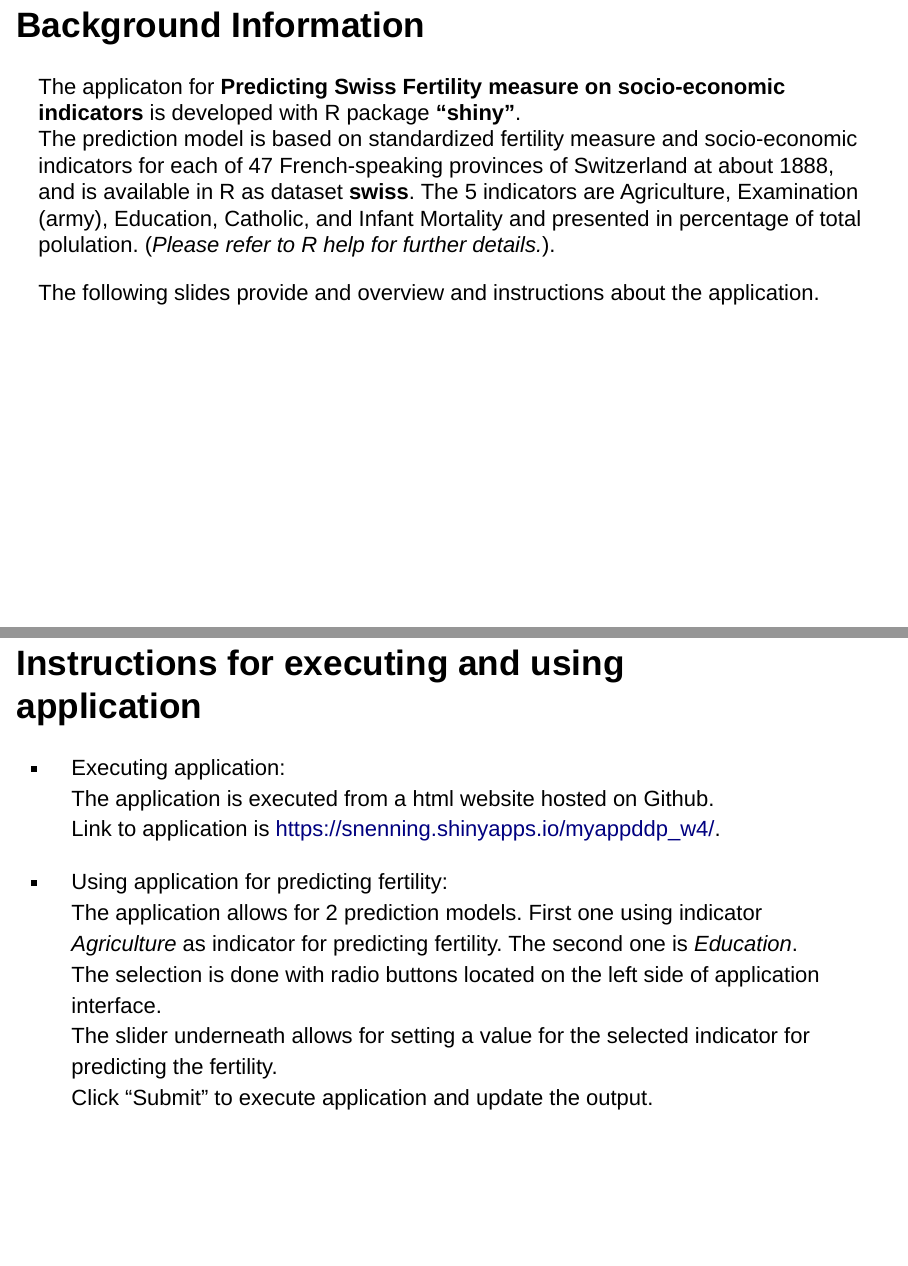
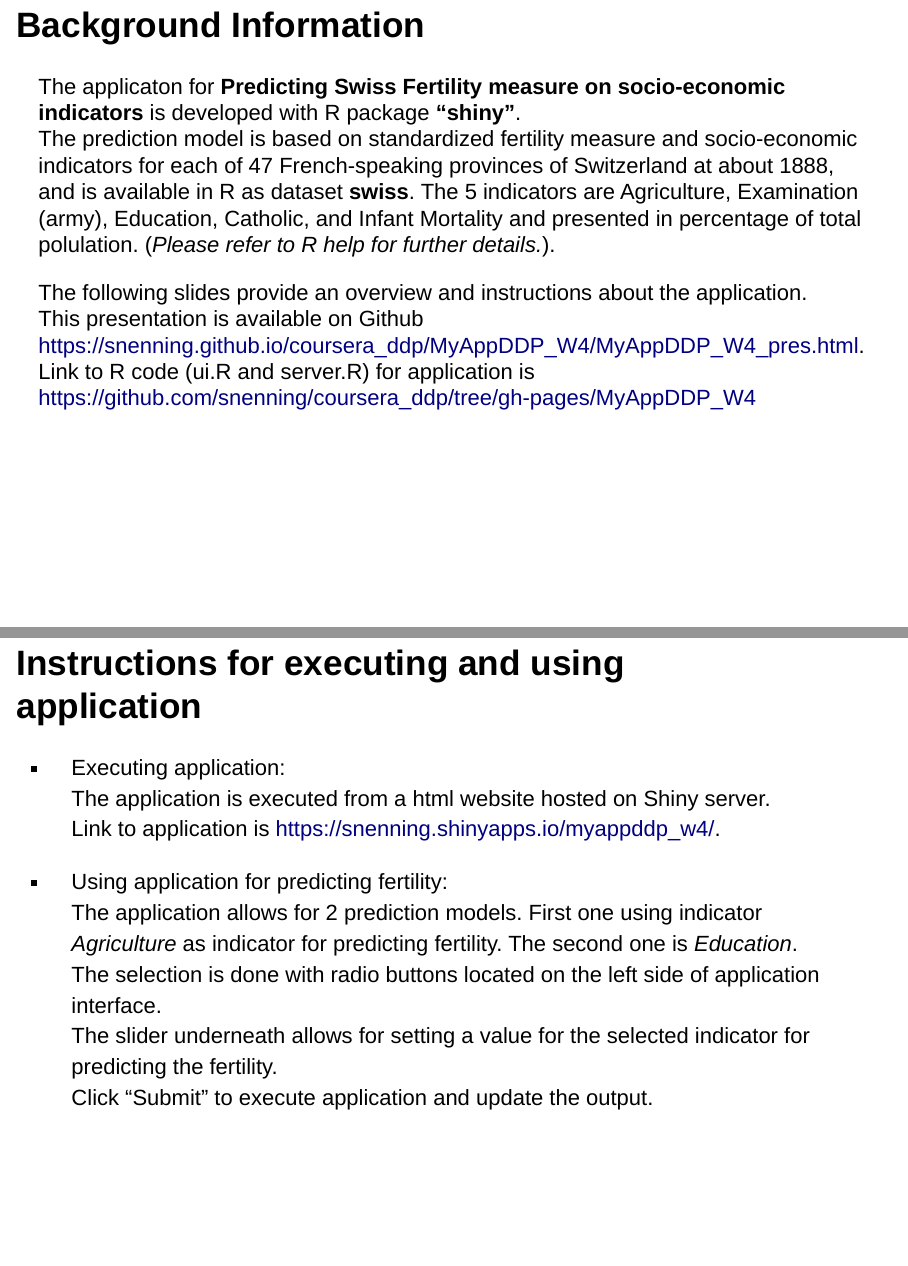
Before and after one commit to snenning/coursera_ddp, an R Markdown document (MyAppDDP_W4/MyAppDDP_W4_pres.Rmd): pages 2 and 3 of 7, joined at a grey line. Rendered offline with R 4.5, knitr and Pandoc, with nearby package versions.

Commit message:
2nd load

```diff
--- a/MyAppDDP_W4/MyAppDDP_W4_pres.Rmd
+++ b/MyAppDDP_W4/MyAppDDP_W4_pres.Rmd
@@ -15,12 +15,14 @@ The applicaton for **Predicting Swiss Fertility measure on socio-economic indica
 The prediction model is based on standardized fertility measure and socio-economic indicators for each of 47 French-speaking provinces of Switzerland at about 1888, and is available in R as dataset **swiss**.
 The 5 indicators are Agriculture, Examination (army), Education, Catholic, and Infant Mortality and presented in percentage of total polulation. (*Please refer to R help for further details.*).
 
-The following slides provide and overview and instructions about the application.
+The following slides provide an overview and instructions about the application.
+This presentation is available on Github <https://snenning.github.io/coursera_ddp/MyAppDDP_W4/MyAppDDP_W4_pres.html>.
+Link to R code (ui.R and server.R) for application is <https://github.com/snenning/coursera_ddp/tree/gh-pages/MyAppDDP_W4>
 
 ## Instructions for executing and using application
 
 - Executing application:
-The application is executed from a html website hosted on Github.
+The application is executed from a html website hosted on Shiny server.
 Link to application is <https://snenning.shinyapps.io/myappddp_w4/>.
 
 - Using application for predicting fertility:
```
Also changed, not shown: MyAppDDP_W4/MyAppDDP_W4_pres.html.
